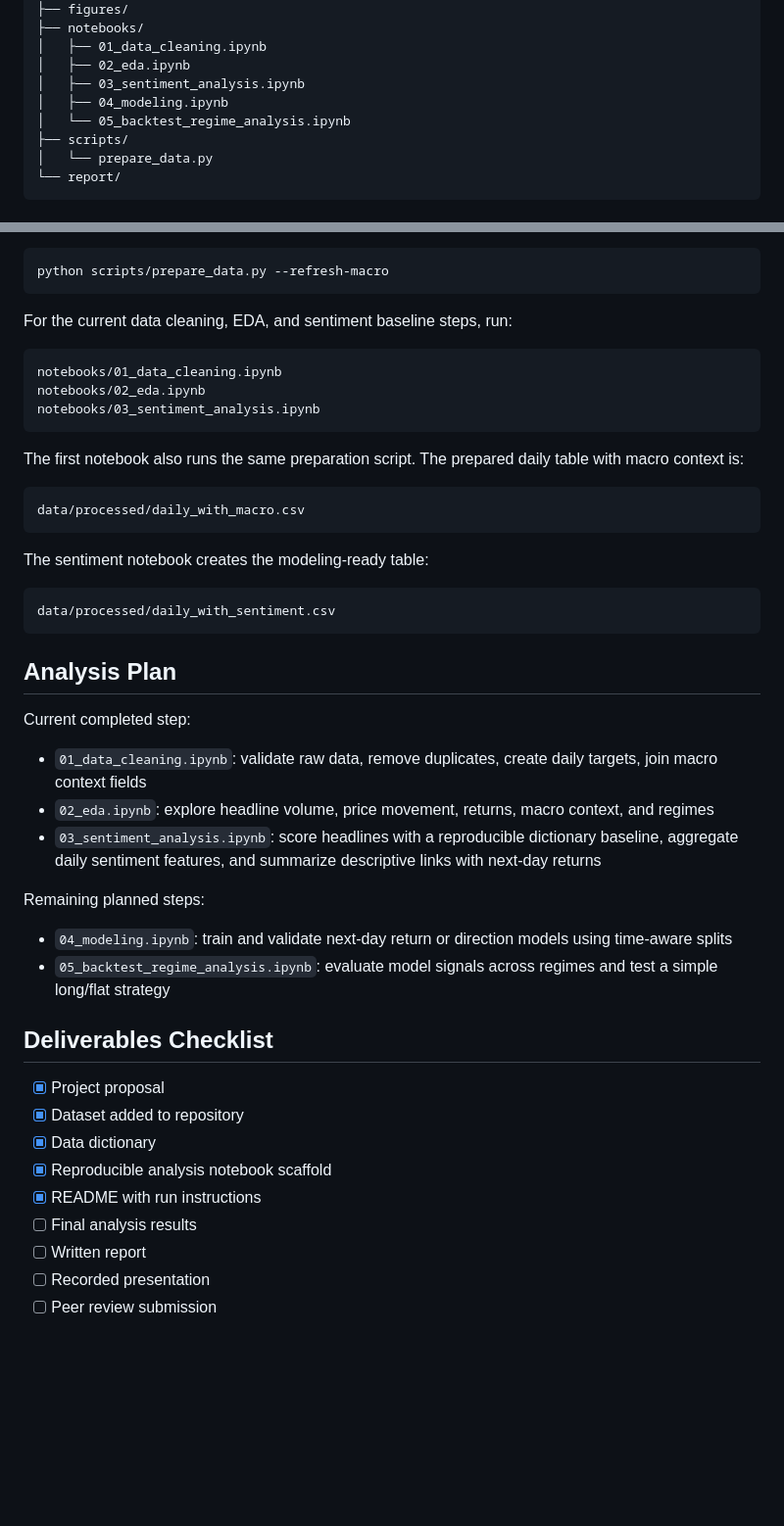
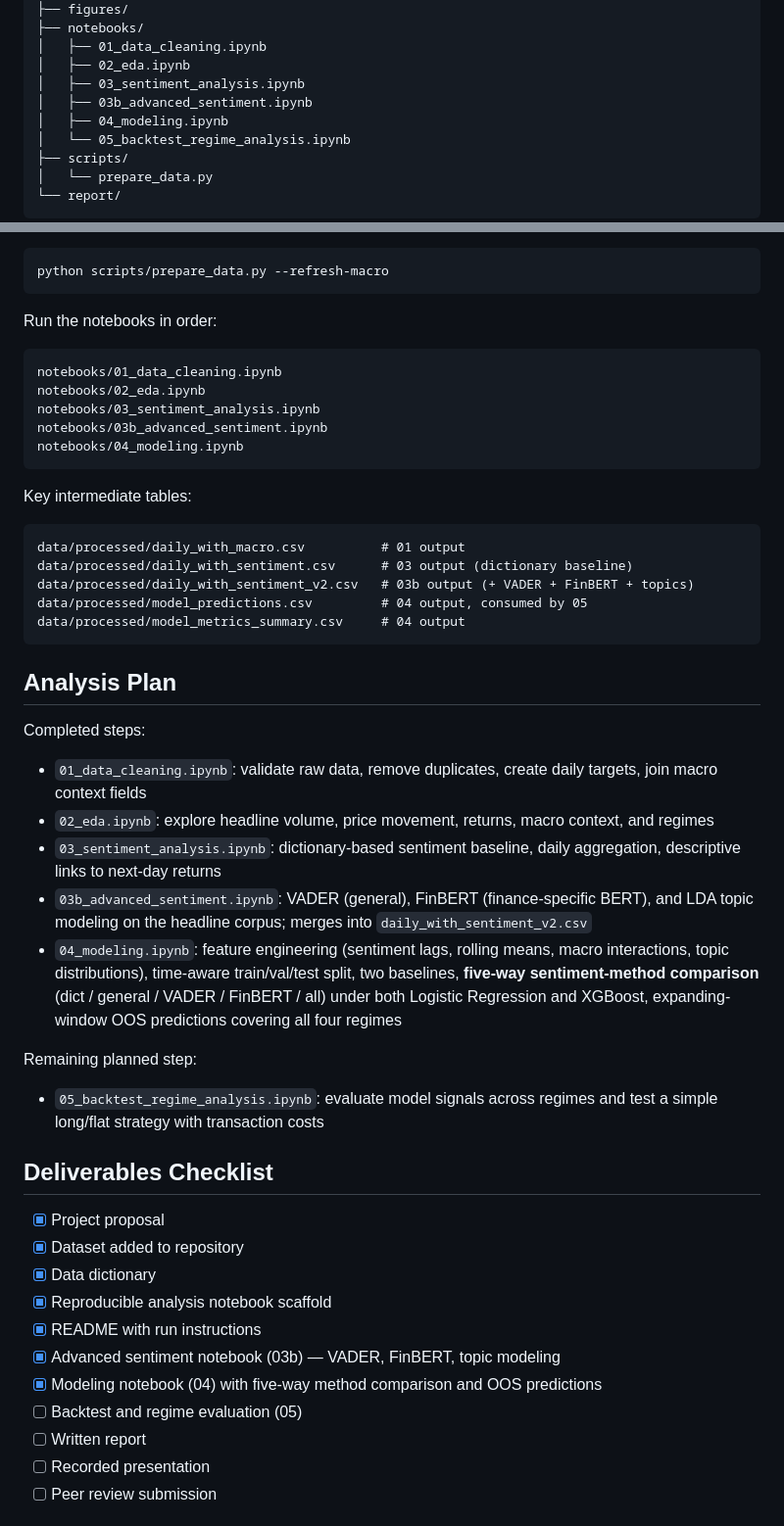
Before and after one commit to Guojiawei-01/sp500, a Markdown page: README.md, 2 parts joined by grey strips. Shown at 98% size. Rendered like a GitHub page; blank space fills up the shorter version.

Commit message:
docs: document advanced sentiment and modeling outputs

````diff
--- a/README.md
+++ b/README.md
@@ -61,6 +61,7 @@ Important data limitations:
 │   ├── 01_data_cleaning.ipynb
 │   ├── 02_eda.ipynb
 │   ├── 03_sentiment_analysis.ipynb
+│   ├── 03b_advanced_sentiment.ipynb
 │   ├── 04_modeling.ipynb
 │   └── 05_backtest_regime_analysis.ipynb
 ├── scripts/
@@ -88,38 +89,39 @@ To refresh the FRED macro files:
 python scripts/prepare_data.py --refresh-macro
 ```
 
-For the current data cleaning, EDA, and sentiment baseline steps, run:
+Run the notebooks in order:
 
 ```text
 notebooks/01_data_cleaning.ipynb
 notebooks/02_eda.ipynb
 notebooks/03_sentiment_analysis.ipynb
+notebooks/03b_advanced_sentiment.ipynb
+notebooks/04_modeling.ipynb
 ```
 
-The first notebook also runs the same preparation script. The prepared daily table with macro context is:
+Key intermediate tables:
 
 ```text
-data/processed/daily_with_macro.csv
-```
-
-The sentiment notebook creates the modeling-ready table:
-
-```text
-data/processed/daily_with_sentiment.csv
+data/processed/daily_with_macro.csv          # 01 output
+data/processed/daily_with_sentiment.csv      # 03 output (dictionary baseline)
+data/processed/daily_with_sentiment_v2.csv   # 03b output (+ VADER + FinBERT + topics)
+data/processed/model_predictions.csv         # 04 output, consumed by 05
+data/processed/model_metrics_summary.csv     # 04 output
 ```
 
 ## Analysis Plan
 
-Current completed step:
+Completed steps:
 
 - `01_data_cleaning.ipynb`: validate raw data, remove duplicates, create daily targets, join macro context fields
 - `02_eda.ipynb`: explore headline volume, price movement, returns, macro context, and regimes
-- `03_sentiment_analysis.ipynb`: score headlines with a reproducible dictionary baseline, aggregate daily sentiment features, and summarize descriptive links with next-day returns
+- `03_sentiment_analysis.ipynb`: dictionary-based sentiment baseline, daily aggregation, descriptive links to next-day returns
+- `03b_advanced_sentiment.ipynb`: VADER (general), FinBERT (finance-specific BERT), and LDA topic modeling on the headline corpus; merges into `daily_with_sentiment_v2.csv`
+- `04_modeling.ipynb`: feature engineering (sentiment lags, rolling means, macro interactions, topic distributions), time-aware train/val/test split, two baselines, **five-way sentiment-method comparison** (dict / general / VADER / FinBERT / all) under both Logistic Regression and XGBoost, expanding-window OOS predictions covering all four regimes
 
-Remaining planned steps:
+Remaining planned step:
 
-- `04_modeling.ipynb`: train and validate next-day return or direction models using time-aware splits
-- `05_backtest_regime_analysis.ipynb`: evaluate model signals across regimes and test a simple long/flat strategy
+- `05_backtest_regime_analysis.ipynb`: evaluate model signals across regimes and test a simple long/flat strategy with transaction costs
 
 ## Deliverables Checklist
 
@@ -128,7 +130,9 @@ Remaining planned steps:
 - [x] Data dictionary
 - [x] Reproducible analysis notebook scaffold
 - [x] README with run instructions
-- [ ] Final analysis results
+- [x] Advanced sentiment notebook (03b) — VADER, FinBERT, topic modeling
+- [x] Modeling notebook (04) with five-way method comparison and OOS predictions
+- [ ] Backtest and regime evaluation (05)
 - [ ] Written report
 - [ ] Recorded presentation
 - [ ] Peer review submission
````
Also changed, not shown: data_dictionary.md (+37 -2 lines).
